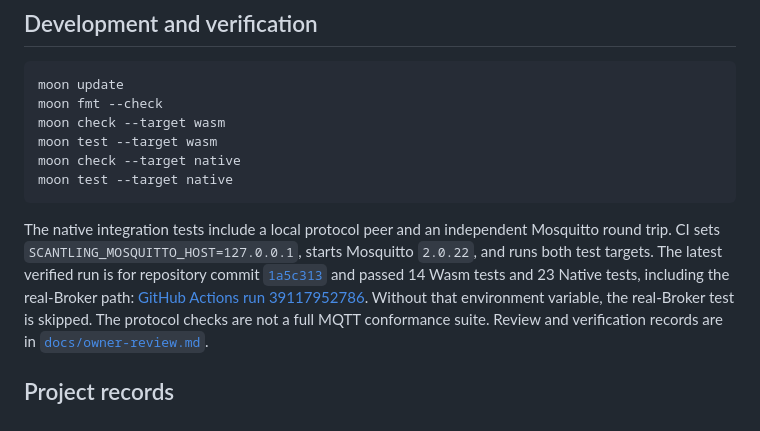
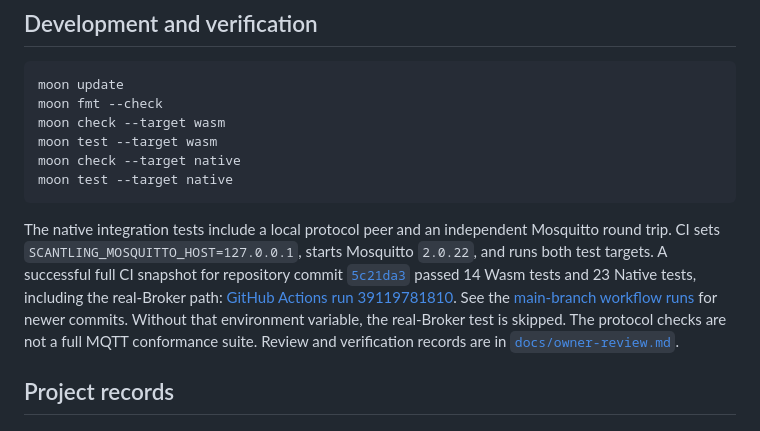
Before and after one commit to Wchwch777/Scantling, a Markdown page: README.md, the part around the change. Drawn GitHub-style.

```diff
--- a/README.md
+++ b/README.md
@@ -133,10 +133,12 @@ moon test --target native
 
 The native integration tests include a local protocol peer and an independent
 Mosquitto round trip. CI sets `SCANTLING_MOSQUITTO_HOST=127.0.0.1`, starts
-Mosquitto `2.0.22`, and runs both test targets. The latest verified run is for
-repository commit [`1a5c313`](https://github.com/Wchwch777/Scantling/commit/1a5c313ca89ba9ee309214139ed7188d919251e3)
-and passed 14 Wasm tests and 23 Native tests, including the real-Broker path:
-[GitHub Actions run 39117952786](https://github.com/Wchwch777/Scantling/actions/runs/39117952786).
+Mosquitto `2.0.22`, and runs both test targets. A successful full CI snapshot
+for repository commit [`5c21da3`](https://github.com/Wchwch777/Scantling/commit/5c21da34147ddd4a8c832d719d6d518f8bf50d9a)
+passed 14 Wasm tests and 23 Native tests, including the real-Broker path:
+[GitHub Actions run 39119781810](https://github.com/Wchwch777/Scantling/actions/runs/39119781810).
+See the [main-branch workflow runs](https://github.com/Wchwch777/Scantling/actions/workflows/ci.yml)
+for newer commits.
 Without that environment variable, the real-Broker test is skipped. The
 protocol checks are not a full MQTT conformance suite. Review and verification
 records are in [`docs/owner-review.md`](docs/owner-review.md).
```
Also changed, not shown: docs/owner-review.md (+7 -5 lines), docs/project-application.md (+5 -4 lines).
